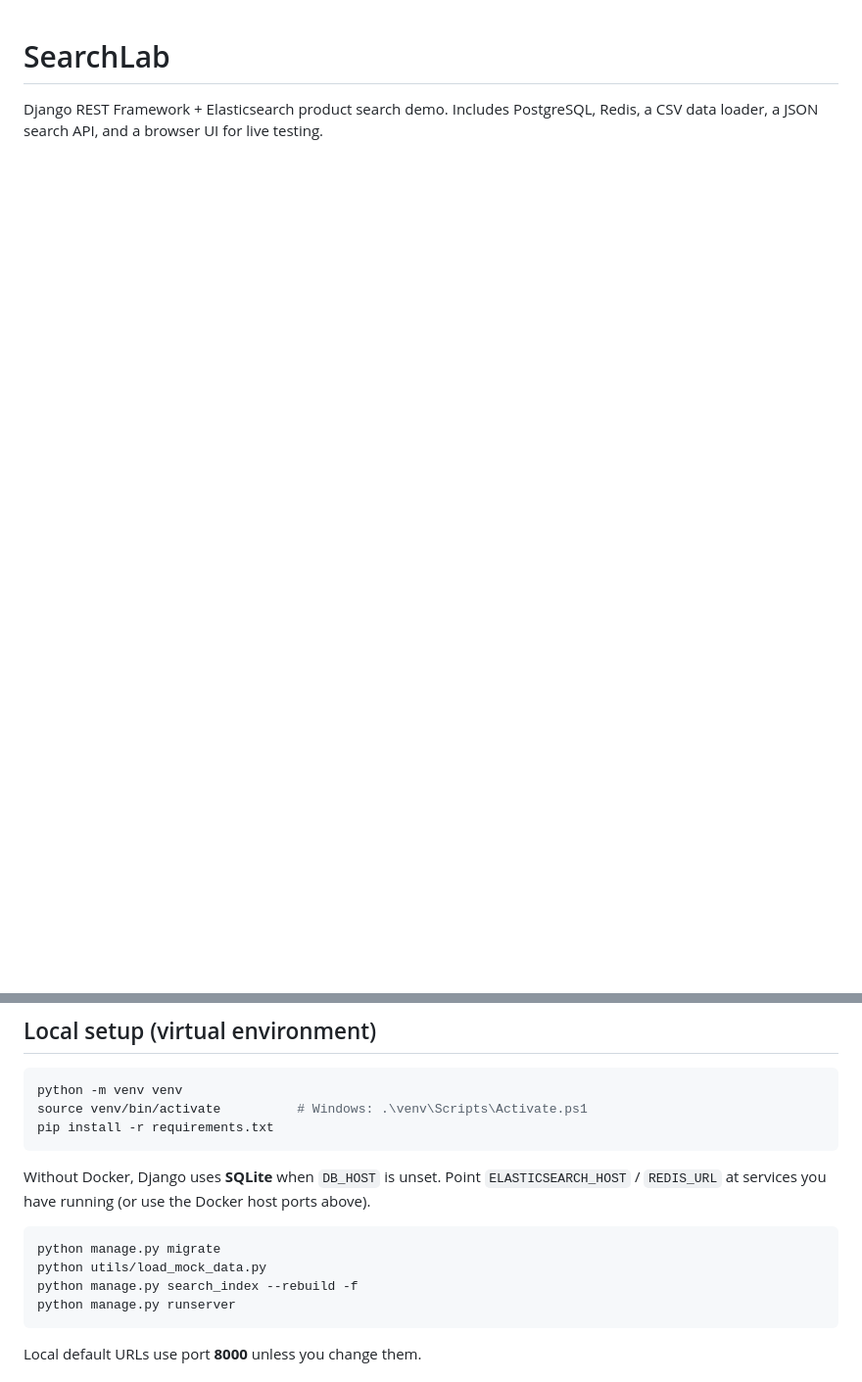
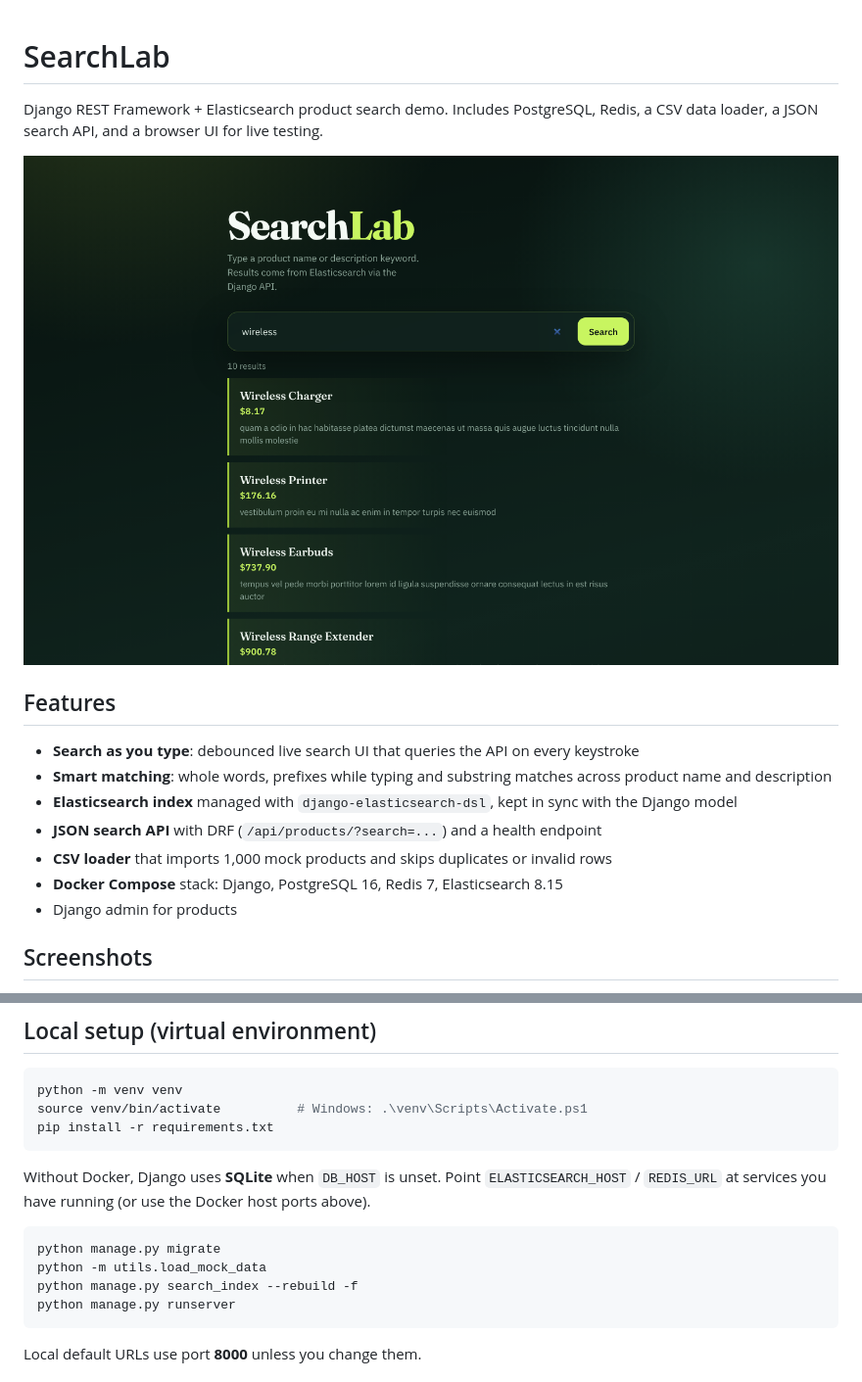
Before and after one commit to ayazkhan1410/elasticsearch-drf, a Markdown page: README.md, 2 parts joined by grey strips. Shown at 98% size. GitHub-like rendering; pictures changed too: project-images/02-search-results.png (added); blank space fills up the shorter version.

````diff
--- a/README.md
+++ b/README.md
@@ -1,3 +1,18 @@
 # SearchLab
 
 Django REST Framework + Elasticsearch product search demo. Includes PostgreSQL, Redis, a CSV data loader, a JSON search API, and a browser UI for live testing.
+
+![SearchLab live search](project-images/02-search-results.png)
+
+## Features
+
+- **Search as you type**: debounced live search UI that queries the API on every keystroke
+- **Smart matching**: whole words, prefixes while typing and substring matches across product name and description
+- **Elasticsearch index** managed with `django-elasticsearch-dsl`, kept in sync with the Django model
+- **JSON search API** with DRF (`/api/products/?search=...`) and a health endpoint
+- **CSV loader** that imports 1,000 mock products and skips duplicates or invalid rows
+- **Docker Compose** stack: Django, PostgreSQL 16, Redis 7, Elasticsearch 8.15
+- Django admin for products
+
+## Screenshots
+
@@ -103,7 +137,7 @@ Without Docker, Django uses **SQLite** when `DB_HOST` is unset. Point `ELASTICSE
 
 ```bash
 python manage.py migrate
-python utils/load_mock_data.py
+python -m utils.load_mock_data
 python manage.py search_index --rebuild -f
 python manage.py runserver
 ```
````
Also changed, not shown: other parts of README.md (+20 -1 lines), project-images/01-search-ui.png (added), project-images/03-prefix-search.png (added), project-images/04-search-api.png (added), project-images/05-health-api.png (added), project-images/06-admin-products.png (added).
